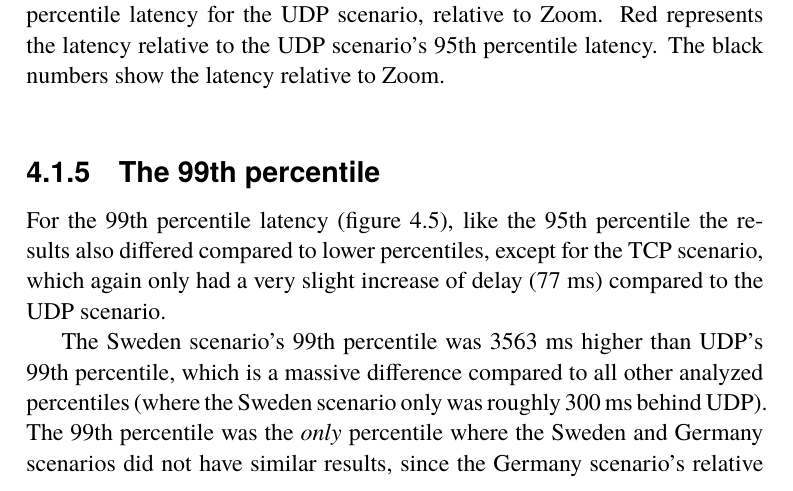
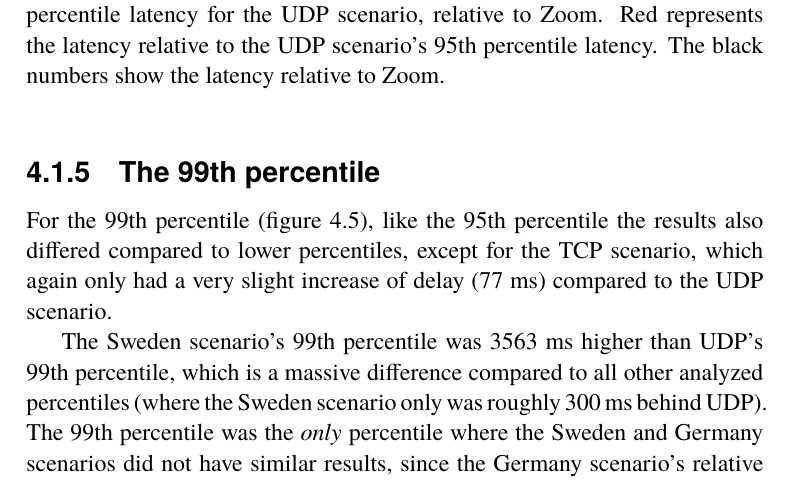
Before and after one commit to akerfel/Tor-video-latency-thesis, a LaTeX thesis (main.tex): part of page 27 of 50, cut so that both start at the same text. Compiled offline with pdfLaTeX.

Commit message:
small text change

```diff
--- a/main.tex
+++ b/main.tex
@@ -339,7 +339,7 @@ For the 95th percentile, the TCP scenario had very similar latency to the UDP sc
 \end{figure}
 
 \subsection{The 99th percentile}
-For the 99th percentile latency (figure \ref{fig:99thPercentile}), like the 95th percentile the results also differed compared to lower percentiles, except for the TCP scenario, which again only had a very slight increase of delay (77 ms) compared to the UDP scenario.
+For the 99th percentile (figure \ref{fig:99thPercentile}), like the 95th percentile the results also differed compared to lower percentiles, except for the TCP scenario, which again only had a very slight increase of delay (77 ms) compared to the UDP scenario.
 
 The Sweden scenario's 99th percentile was 3563 ms higher than UDP's 99th percentile, which is a massive difference compared to all other analyzed percentiles (where the Sweden scenario only was roughly 300 ms behind UDP). The 99th percentile was the \emph{only} percentile where the Sweden and Germany scenarios did not have similar results, since the Germany scenario's relative latency was much lower, at 947 ms (relative to the UDP scenario). Finally, the Global scenario had a 2093 ms relative latency.
 
```
